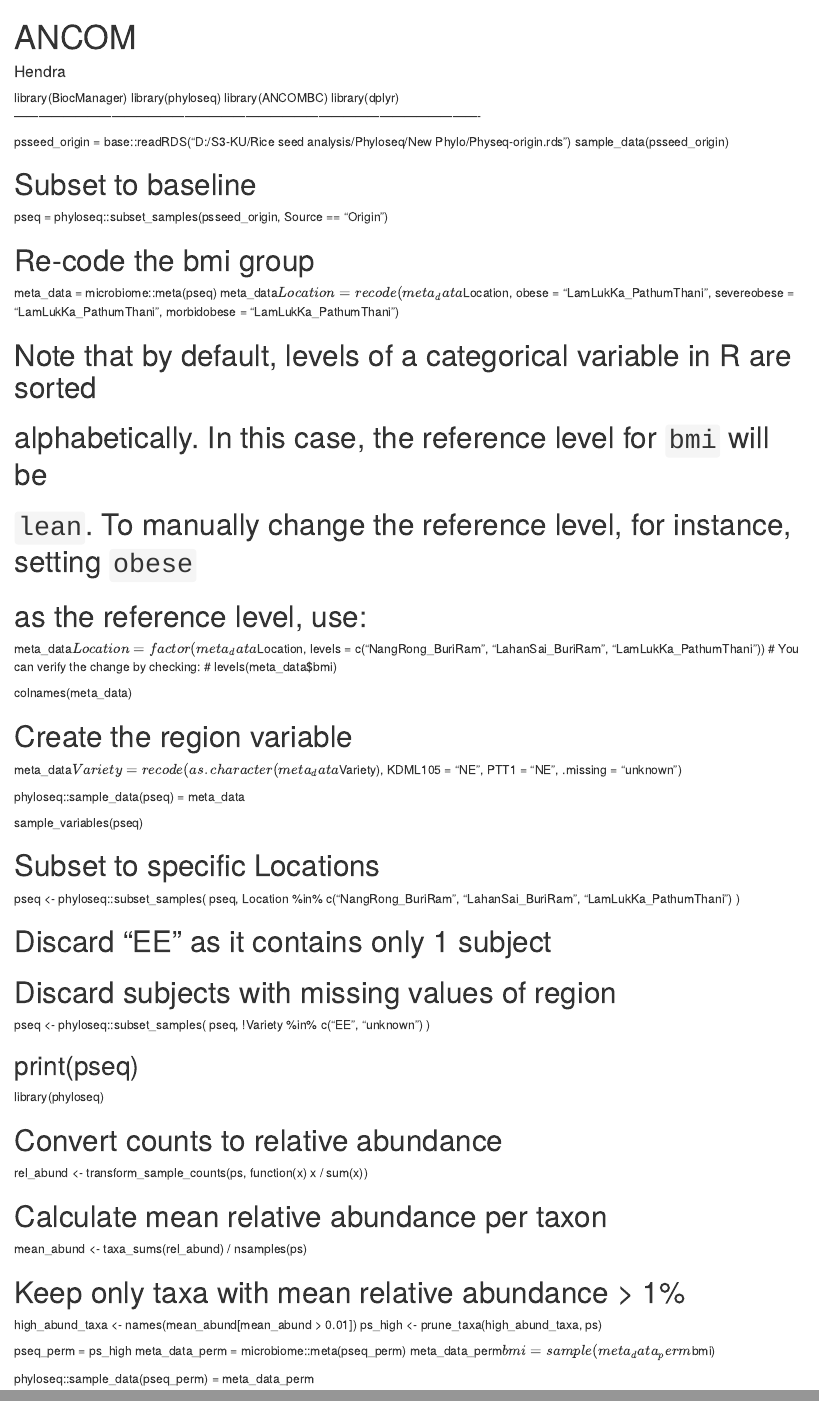
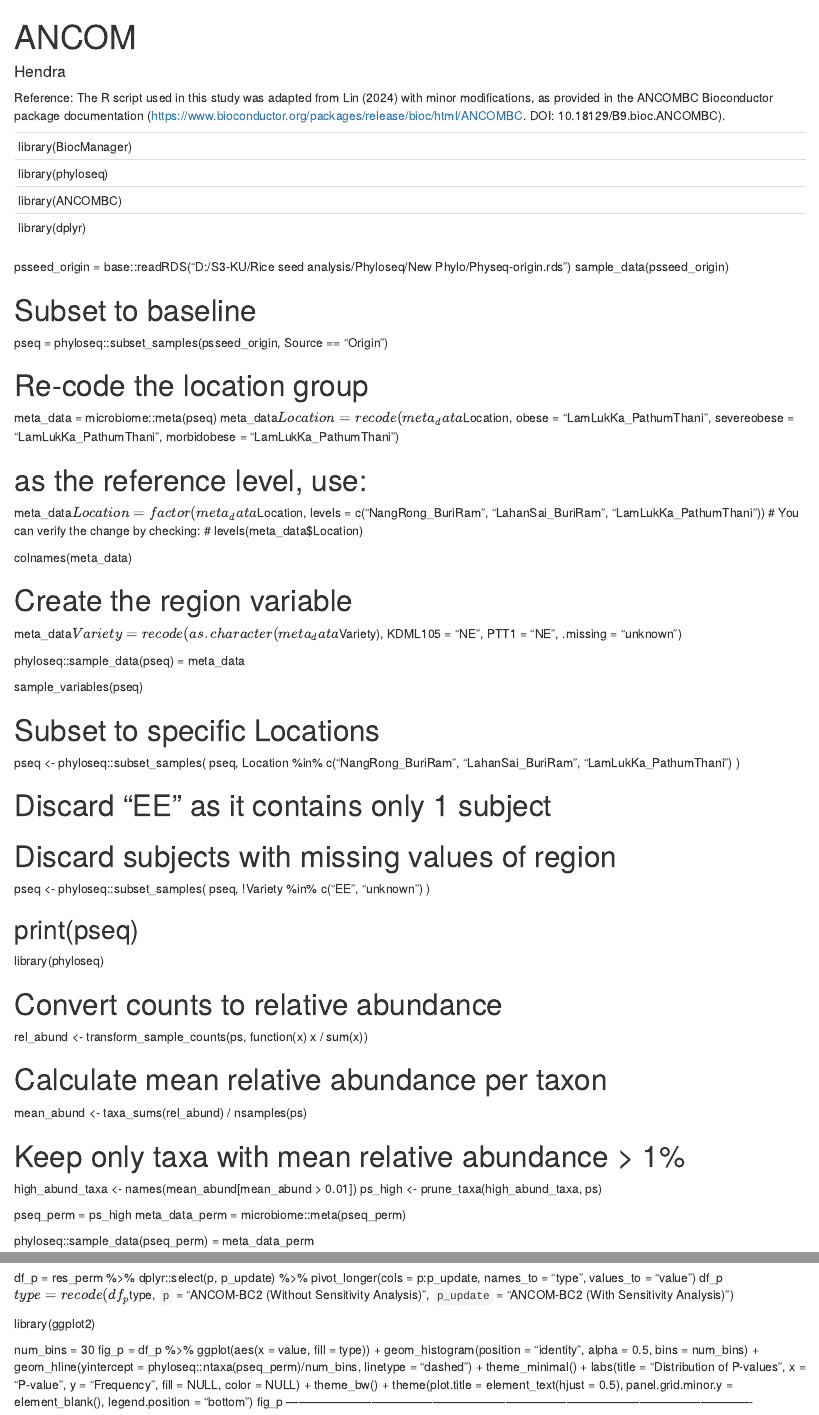
Before and after one commit to Bac106Lab-Kaset/Thai-fragrant-rice-seed-2025, an R Markdown document (16S rRNA amplicon sequencing/6. differential-AncomBC2.Rmd): the page in a window 1100 px wide, from its top, and a second part further down, joined at a grey line. Rendered offline with R 4.5, knitr and Pandoc, with nearby package versions.

Commit message:
Update 6. differential-AncomBC2.Rmd

```diff
--- a/16S rRNA amplicon sequencing/6. differential-AncomBC2.Rmd
+++ b/16S rRNA amplicon sequencing/6. differential-AncomBC2.Rmd
@@ -3,6 +3,10 @@ title: "ANCOM"
 author: "Hendra"
 ---
 
+Reference:
+The R script used in this study was adapted from Lin (2024) with minor modifications, as provided in the ANCOMBC Bioconductor package documentation (https://www.bioconductor.org/packages/release/bioc/html/ANCOMBC. DOI: 10.18129/B9.bioc.ANCOMBC).
+
+-----------------------------------------------------------------------------------------------------------------
 library(BiocManager)
 library(phyloseq)
 library(ANCOMBC)
@@ -15,20 +19,17 @@ sample_data(psseed_origin)
 # Subset to baseline
 pseq = phyloseq::subset_samples(psseed_origin, Source == "Origin")
 
-# Re-code the bmi group
+# Re-code the location group
 meta_data = microbiome::meta(pseq)
 meta_data$Location = recode(meta_data$Location,
                        obese = "LamLukKa_PathumThani",
                        severeobese = "LamLukKa_PathumThani",
                        morbidobese = "LamLukKa_PathumThani")
 
-# Note that by default, levels of a categorical variable in R are sorted
-# alphabetically. In this case, the reference level for `bmi` will be
-# `lean`. To manually change the reference level, for instance, setting `obese`
 # as the reference level, use:
 meta_data$Location = factor(meta_data$Location, levels = c("NangRong_BuriRam", "LahanSai_BuriRam", "LamLukKa_PathumThani"))
 # You can verify the change by checking:
-# levels(meta_data$bmi)
+# levels(meta_data$Location)
 
 colnames(meta_data)
 
@@ -72,7 +73,6 @@ ps_high <- prune_taxa(high_abund_taxa, ps)
 
 pseq_perm = ps_high
 meta_data_perm = microbiome::meta(pseq_perm)
-meta_data_perm$bmi = sample(meta_data_perm$bmi)
 
 phyloseq::sample_data(pseq_perm) = meta_data_perm
 
```
